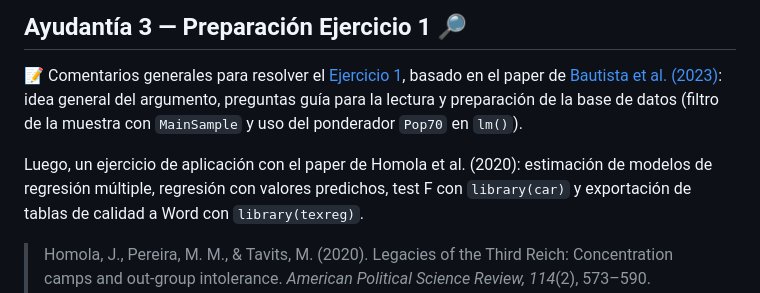
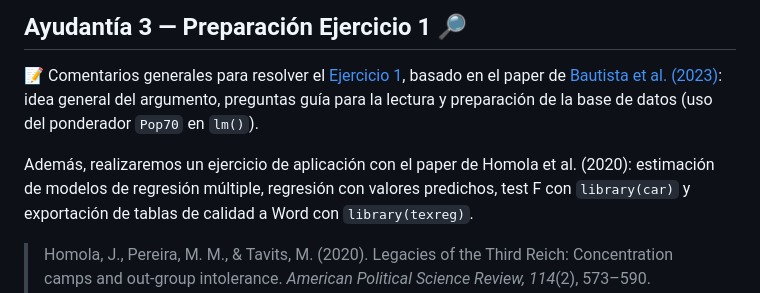
Before and after one commit to izavalaaranguiz/ayudantias_sol515, a Markdown page: README.md, the part around the change. Drawn GitHub-style.

Commit message:
Refine README content for Exercise 1
Updated text for clarity and removed redundancy.

```diff
--- a/README.md
+++ b/README.md
@@ -61,9 +61,9 @@ videos <- read.csv("https://raw.githubusercontent.com/izavalaaranguiz/ayudantias
 📝 Comentarios generales para resolver el [Ejercicio 1](https://izavalaaranguiz.github.io/ayudantias_sol515/ayudantia3/Ejercicio1_2026.pdf), basado en el paper de
 [Bautista et al. (2023)](https://izavalaaranguiz.github.io/ayudantias_sol515/ayudantia3/bautista2021.pdf):
 idea general del argumento, preguntas guía para la lectura y preparación de la base de datos
-(filtro de la muestra con `MainSample` y uso del ponderador `Pop70` en `lm()`).
+(uso del ponderador `Pop70` en `lm()`).
 
-Luego, un ejercicio de aplicación con el paper de Homola et al. (2020): estimación de modelos
+Además, realizaremos un ejercicio de aplicación con el paper de Homola et al. (2020): estimación de modelos
 de regresión múltiple, regresión con valores predichos, test F con `library(car)` y exportación de tablas de calidad a Word con `library(texreg)`.
 
 > Homola, J., Pereira, M. M., & Tavits, M. (2020). Legacies of the Third Reich: Concentration camps and out-group intolerance. *American Political Science Review, 114*(2), 573–590. https://doi.org/10.1017/S0003055419000832
```
